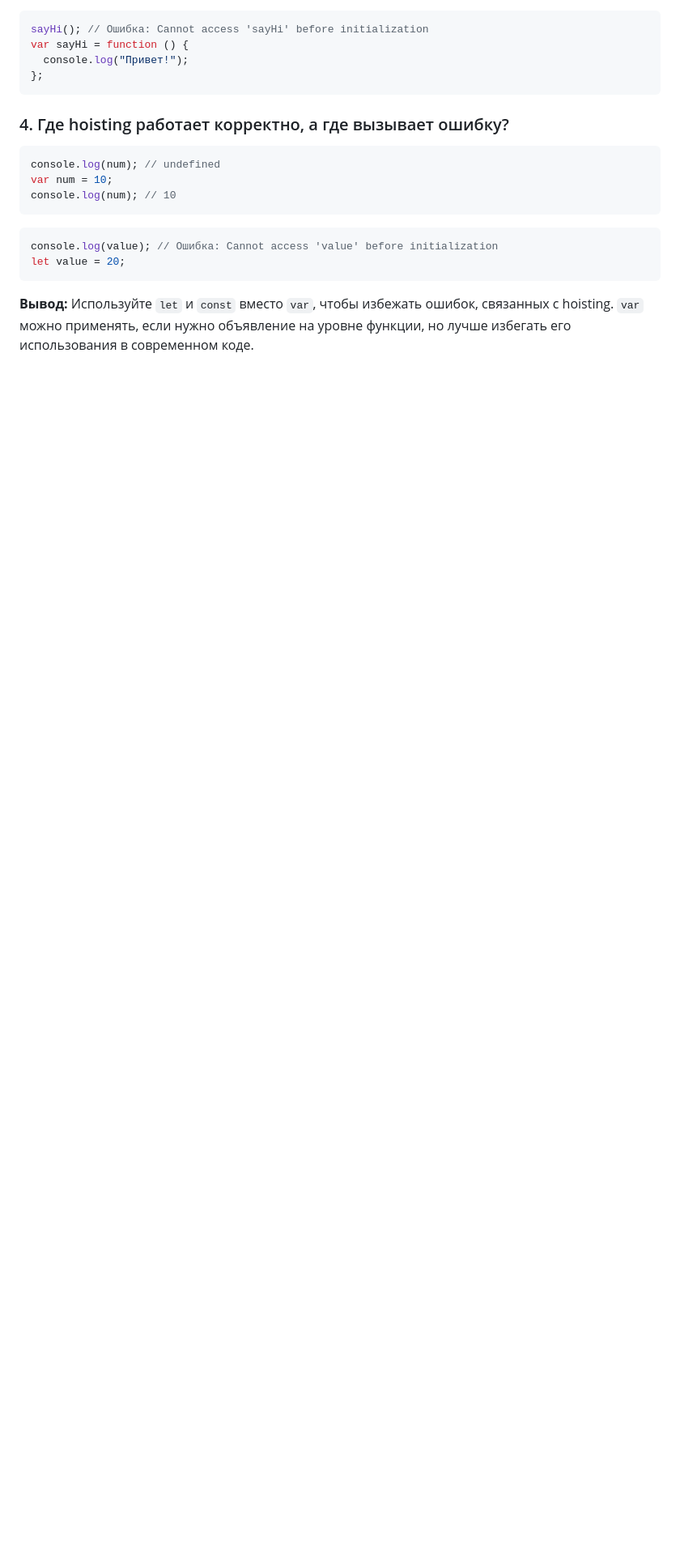
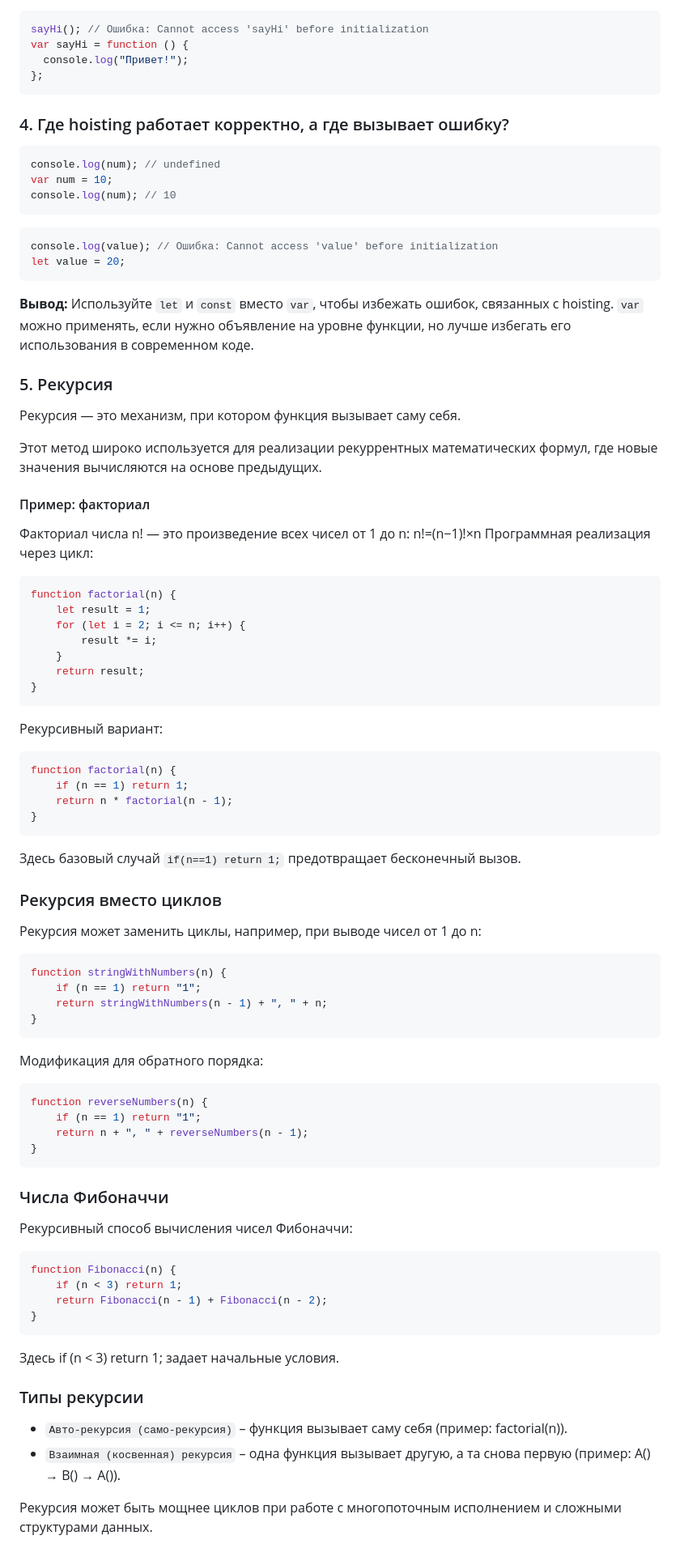
Before and after one commit to Mikey191/html-css-course-start, a Markdown page: js.md, the part around the change. Shown: that part at 81% size. GitHub-like rendering; blank space fills up the shorter version.

Commit message:
recursion

````diff
--- a/js.md
+++ b/js.md
@@ -1419,3 +1419,69 @@ let value = 20;
 ```
 
 **Вывод:** Используйте `let` и `const` вместо `var`, чтобы избежать ошибок, связанных с hoisting. `var` можно применять, если нужно объявление на уровне функции, но лучше избегать его использования в современном коде.
+
+### 5. Рекурсия
+Рекурсия — это механизм, при котором функция вызывает саму себя.
+
+Этот метод широко используется для реализации рекуррентных математических формул, где новые значения вычисляются на основе предыдущих.
+
+#### Пример: факториал
+Факториал числа n! — это произведение всех чисел от 1 до n:
+n!=(n−1)!×n
+Программная реализация через цикл:
+
+```js
+function factorial(n) {
+    let result = 1;
+    for (let i = 2; i <= n; i++) {
+        result *= i;
+    }
+    return result;
+}
+```
+Рекурсивный вариант:
+
+```js
+function factorial(n) {
+    if (n == 1) return 1;
+    return n * factorial(n - 1);
+}
+```
+Здесь базовый случай `if(n==1) return 1;` предотвращает бесконечный вызов.
+
+### Рекурсия вместо циклов
+Рекурсия может заменить циклы, например, при выводе чисел от 1 до n:
+
+```js
+function stringWithNumbers(n) {
+    if (n == 1) return "1";
+    return stringWithNumbers(n - 1) + ", " + n;
+}
+```
+
+Модификация для обратного порядка:
+
+```js
+function reverseNumbers(n) {
+    if (n == 1) return "1";
+    return n + ", " + reverseNumbers(n - 1);
+}
+```
+
+### Числа Фибоначчи
+Рекурсивный способ вычисления чисел Фибоначчи:
+
+```js
+function Fibonacci(n) {
+    if (n < 3) return 1;
+    return Fibonacci(n - 1) + Fibonacci(n - 2);
+}
+```
+Здесь if (n < 3) return 1; задает начальные условия.
+
+### Типы рекурсии
+- `Авто-рекурсия (само-рекурсия)` – функция вызывает саму себя (пример: factorial(n)).
+- `Взаимная (косвенная) рекурсия` – одна функция вызывает другую, а та снова первую (пример: A() → B() → A()).
+
+
+Рекурсия может быть мощнее циклов при работе с многопоточным исполнением и сложными структурами данных.
````
